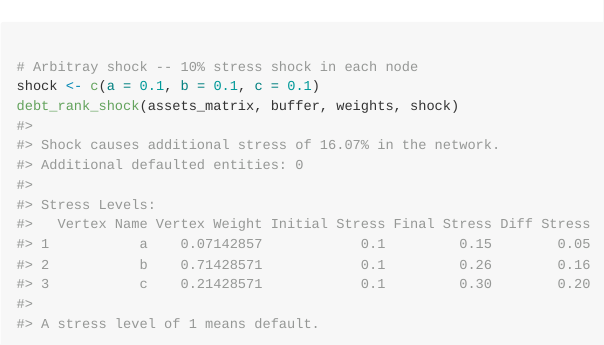
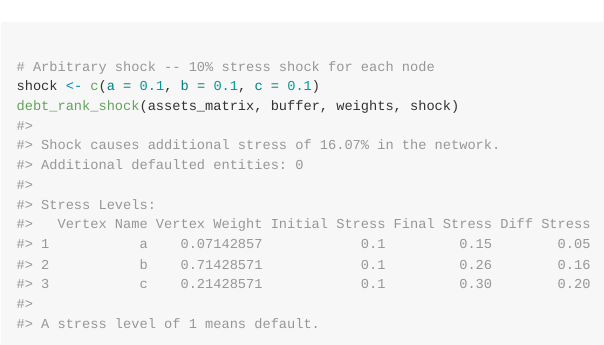
Before and after one commit to carloscinelli/NetworkRiskMeasures, an R Markdown document (README.Rmd): the page in a window 1100 px wide, from 1740 px down. The pictures show the output file README.md that the author committed with the source, drawn offline in the style of GitHub; badge pictures from the web are left out.

Commit message:
improved docs

```diff
--- a/README.Rmd
+++ b/README.Rmd
@@ -64,7 +64,7 @@ dr
 p <- plot(dr)
 p
 
-# Arbitray shock -- 10% stress shock in each node
+# Arbitrary shock -- 10% stress shock for each node
 shock <- c(a = 0.1, b = 0.1, c = 0.1)
 debt_rank_shock(assets_matrix, buffer, weights, shock)
 
```
Also changed, not shown: R/DebtRank.R (+15 -9 lines), R/communicability_measures.R (+2 -2 lines), R/vulnerability_communicability.R (+16 -9 lines), README.md, 6 other files.
